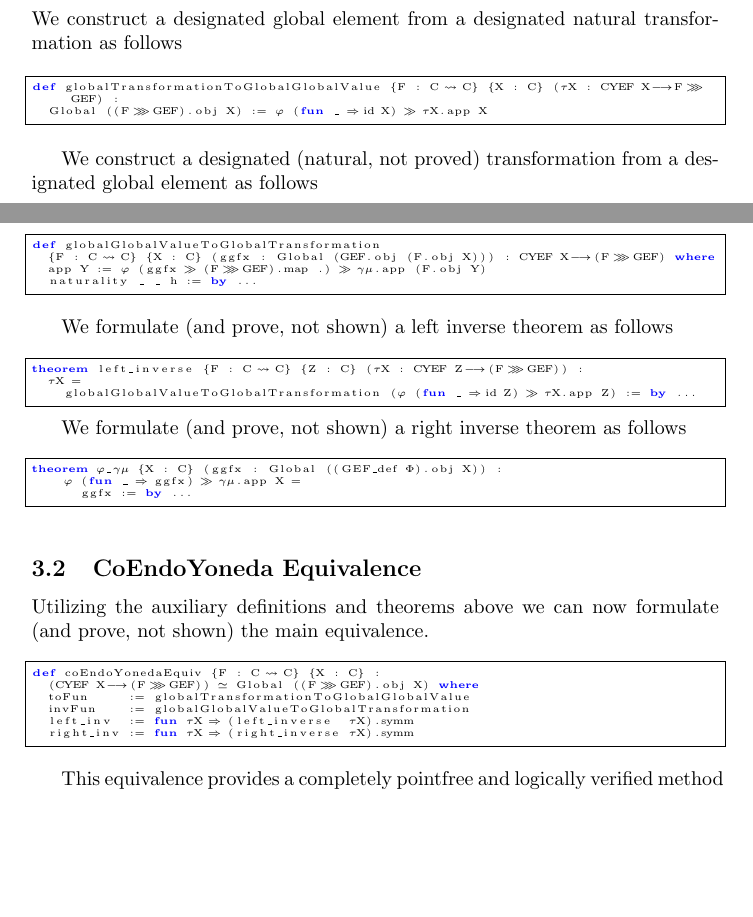
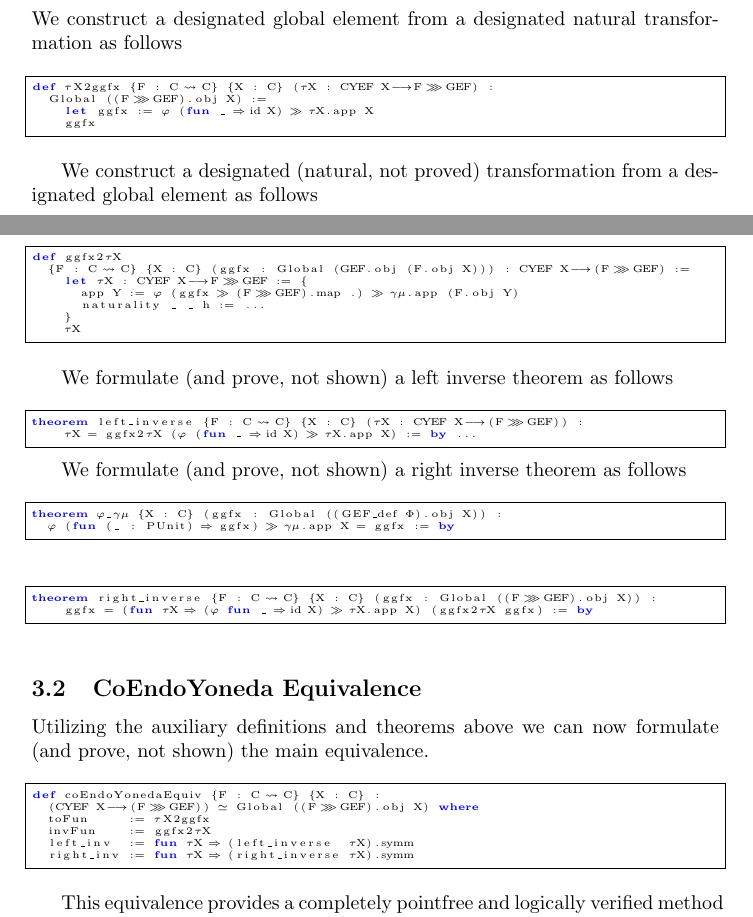
Before and after one commit to LucDuponcheelAtGitHub/coEndoYoneda, a LaTeX paper (Paper/paper.tex): two parts of pages 3 and 4 of 5, joined at a grey line, cut so that both start at the same text, the shorter picture padded with empty space. Compiled offline with pdfLaTeX.

Commit message:
updated paper

```diff
--- a/Paper/paper.tex
+++ b/Paper/paper.tex
@@ -220,8 +220,10 @@ We construct a designated global element from a designated natural transformatio
 
 \vspace{6pt}
 \begin{lstlisting}[basicstyle=\tiny]
-def globalTransformationToGlobalGlobalValue {F : C ⥤ C} {X : C} (τX : CYEF X ⟶ F ⋙ GEF) :
-  Global ((F ⋙ GEF).obj X) := φ (fun _ => 𝟙 X) ≫ τX.app X
+def τX2ggfx {F : C ⥤ C} {X : C} (τX : CYEF X ⟶ F ⋙ GEF) :
+  Global ((F ⋙ GEF).obj X) :=
+    let ggfx := φ (fun _ => 𝟙 X) ≫ τX.app X
+    ggfx
 \end{lstlisting}
 \vspace{6pt}
 
@@ -230,10 +232,13 @@ follows
 
 \vspace{6pt}
 \begin{lstlisting}[basicstyle=\tiny]
-def globalGlobalValueToGlobalTransformation
-  {F : C ⥤ C} {X : C} (ggfx : Global (GEF.obj (F.obj X))) : CYEF X ⟶ (F ⋙ GEF) where
-  app Y := φ (ggfx ≫ (F ⋙ GEF).map .) ≫ γμ.app (F.obj Y)
-  naturality _ _ h := by ...
+def ggfx2τX
+  {F : C ⥤ C} {X : C} (ggfx : Global (GEF.obj (F.obj X))) : CYEF X ⟶ (F ⋙ GEF) :=
+    let τX : CYEF X ⟶ F ⋙ GEF := {
+      app Y := φ (ggfx ≫ (F ⋙ GEF).map .) ≫ γμ.app (F.obj Y)
+      naturality _ _ h := ...
+    }
+    τX
 \end{lstlisting}
 \vspace{6pt}
 
@@ -241,9 +246,8 @@ We formulate (and prove, not shown) a left inverse theorem as follows
 
 \vspace{6pt}
 \begin{lstlisting}[basicstyle=\tiny]
-theorem left_inverse {F : C ⥤ C} {Z : C} (τX : CYEF Z ⟶ (F ⋙ GEF)) :
-  τX =
-    globalGlobalValueToGlobalTransformation (φ (fun _ => 𝟙 Z) ≫ τX.app Z) := by ...
+theorem left_inverse {F : C ⥤ C} {X : C} (τX : CYEF X ⟶ (F ⋙ GEF)) :
+    τX = ggfx2τX (φ (fun _ => 𝟙 X) ≫ τX.app X) := by ...
 \end{lstlisting}
 
 We formulate (and prove, not shown) a right inverse theorem as follows
@@ -251,8 +255,14 @@ We formulate (and prove, not shown) a right inverse theorem as follows
 \vspace{6pt}
 \begin{lstlisting}[basicstyle=\tiny]
 theorem φ_γμ {X : C} (ggfx : Global ((GEF_def Φ).obj X)) :
-    φ (fun _ => ggfx) ≫ γμ.app X =
-      ggfx := by ...
+  φ (fun (_ : PUnit) => ggfx) ≫ γμ.app X = ggfx := by
+\end{lstlisting}
+\vspace{6pt}
+
+\vspace{6pt}
+\begin{lstlisting}[basicstyle=\tiny]
+theorem right_inverse {F : C ⥤ C} {X : C} (ggfx : Global ((F ⋙ GEF).obj X)) :
+    ggfx = (fun τX => (φ fun _ => 𝟙 X) ≫ τX.app X) (ggfx2τX ggfx) := by
 \end{lstlisting}
 \vspace{6pt}
 
@@ -265,8 +275,8 @@ the main equivalence.
 \begin{lstlisting}[basicstyle=\tiny]
 def coEndoYonedaEquiv {F : C ⥤ C} {X : C} :
   (CYEF X ⟶ (F ⋙ GEF)) ≃ Global ((F ⋙ GEF).obj X) where
-  toFun     := globalTransformationToGlobalGlobalValue
-  invFun    := globalGlobalValueToGlobalTransformation
+  toFun     := τX2ggfx
+  invFun    := ggfx2τX
   left_inv  := fun τX => (left_inverse  τX).symm
   right_inv := fun τX => (right_inverse τX).symm
 \end{lstlisting}
```
Also changed, not shown: Paper/paper.pdf, Paper/paper.tex (2 more changed lines), 1 other file.
